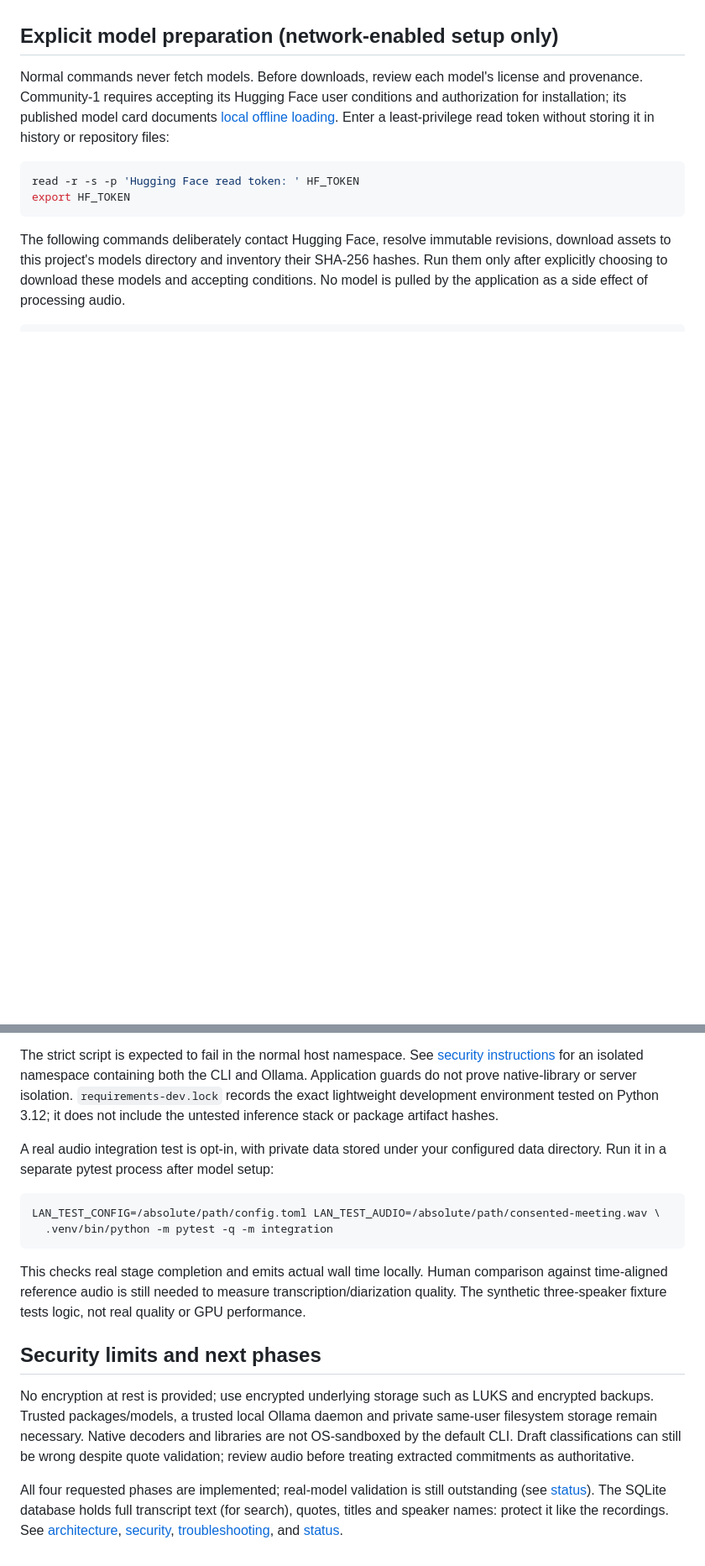
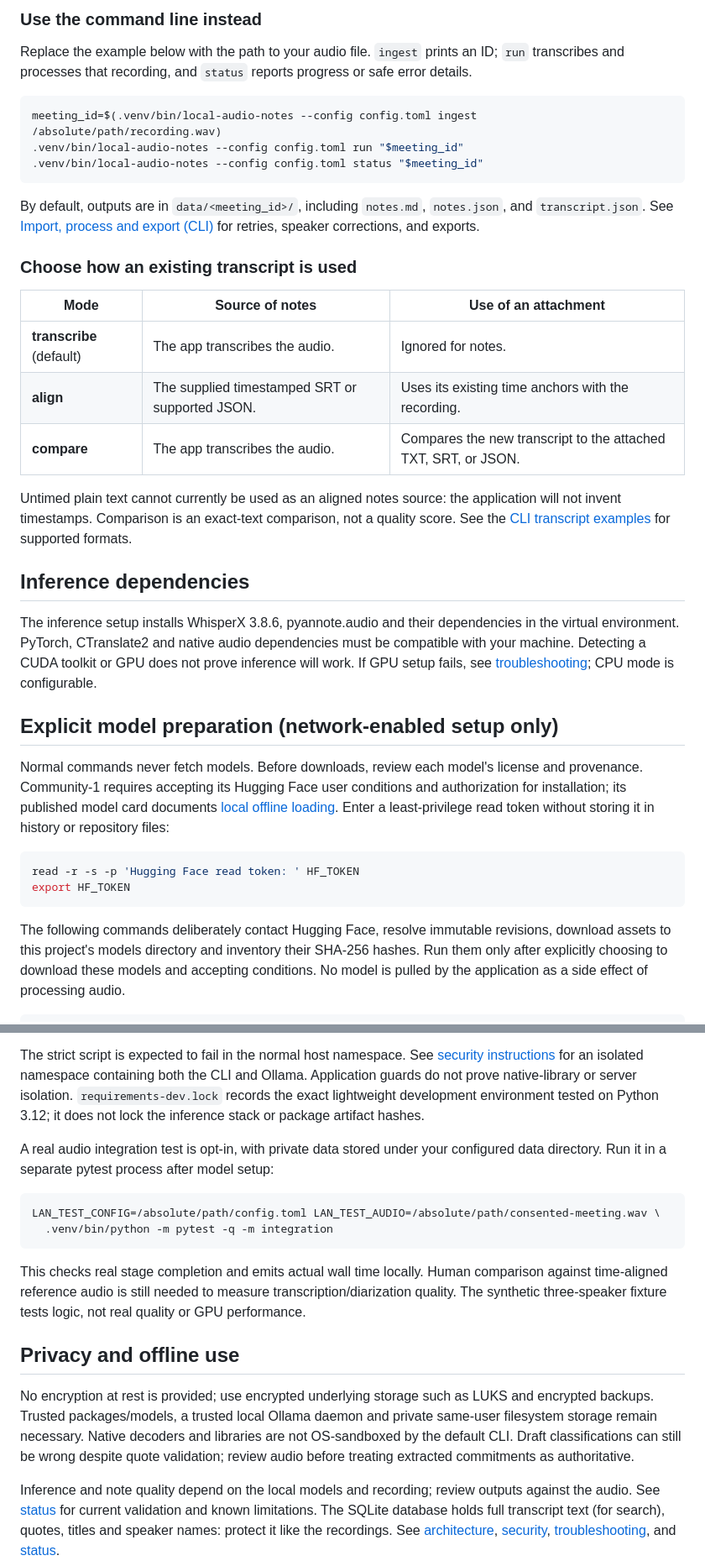
Before and after one commit to sparktron/local_audio_notes, a Markdown page: README.md, 2 parts joined by grey strips. Shown at 84% size. GitHub-like rendering; blank space fills up the shorter version.

Commit message:
Improve setup and audio-first usage guide

````diff
--- a/README.md
+++ b/README.md
@@ -69,3 +91,36 @@ does not demonstrate PyTorch/CTranslate2 inference. CPU mode is available in con
+### Use the command line instead
+
+Replace the example below with the path to your audio file. `ingest` prints an ID; `run`
+transcribes and processes that recording, and `status` reports progress or safe error details.
+
+```bash
+meeting_id=$(.venv/bin/local-audio-notes --config config.toml ingest /absolute/path/recording.wav)
+.venv/bin/local-audio-notes --config config.toml run "$meeting_id"
+.venv/bin/local-audio-notes --config config.toml status "$meeting_id"
+```
+
+By default, outputs are in `data/<meeting_id>/`, including `notes.md`, `notes.json`, and
+`transcript.json`. See [Import, process and export (CLI)](#import-process-and-export-cli)
+for retries, speaker corrections, and exports.
+
+### Choose how an existing transcript is used
+
+| Mode | Source of notes | Use of an attachment |
+| --- | --- | --- |
+| **transcribe** (default) | The app transcribes the audio. | Ignored for notes. |
+| **align** | The supplied timestamped SRT or supported JSON. | Uses its existing time anchors with the recording. |
+| **compare** | The app transcribes the audio. | Compares the new transcript to the attached TXT, SRT, or JSON. |
+
+Untimed plain text cannot currently be used as an aligned notes source: the application
+will not invent timestamps. Comparison is an exact-text comparison, not a quality score.
+See the [CLI transcript examples](#import-process-and-export-cli) for supported formats.
+
+## Inference dependencies
+
+The inference setup installs WhisperX 3.8.6, pyannote.audio and their dependencies in the
+virtual environment. PyTorch, CTranslate2 and native audio dependencies must be compatible
+with your machine. Detecting a CUDA toolkit or GPU does not prove inference will work.
+If GPU setup fails, see [troubleshooting](docs/TROUBLESHOOTING.md); CPU mode is configurable.
 
 ## Explicit model preparation (network-enabled setup only)
 
@@ -322,7 +378,7 @@ The strict script is expected to fail in the normal host namespace. See
 [security instructions](docs/SECURITY.md) for an isolated namespace containing both
 the CLI and Ollama. Application guards do not prove native-library or server isolation.
 `requirements-dev.lock` records the exact lightweight development environment tested on
-Python 3.12; it does not include the untested inference stack or package artifact hashes.
+Python 3.12; it does not lock the inference stack or package artifact hashes.
 
 A real audio integration test is opt-in, with private data stored under your configured
 data directory. Run it in a separate pytest process after model setup:
@@ -336,7 +392,7 @@ This checks real stage completion and emits actual wall time locally. Human comp
 against time-aligned reference audio is still needed to measure transcription/diarization
 quality. The synthetic three-speaker fixture tests logic, not real quality or GPU performance.
 
-## Security limits and next phases
+## Privacy and offline use
 
 No encryption at rest is provided; use encrypted underlying storage such as LUKS and
 encrypted backups. Trusted packages/models, a trusted local Ollama daemon and private
@@ -344,7 +400,7 @@ same-user filesystem storage remain necessary. Native decoders and libraries are
 OS-sandboxed by the default CLI. Draft classifications can still be wrong despite quote
 validation; review audio before treating extracted commitments as authoritative.
 
-All four requested phases are implemented; real-model validation is still outstanding
-(see [status](docs/STATUS.md)). The SQLite database holds full transcript text (for
+Inference and note quality depend on the local models and recording; review outputs against
+the audio. See [status](docs/STATUS.md) for current validation and known limitations. The SQLite database holds full transcript text (for
 search), quotes, titles and speaker names: protect it like the recordings. See [architecture](docs/ARCHITECTURE.md), [security](docs/SECURITY.md),
 [troubleshooting](docs/TROUBLESHOOTING.md), and [status](docs/STATUS.md).
````
Also changed, not shown: other parts of README.md (+71 -48 lines).
